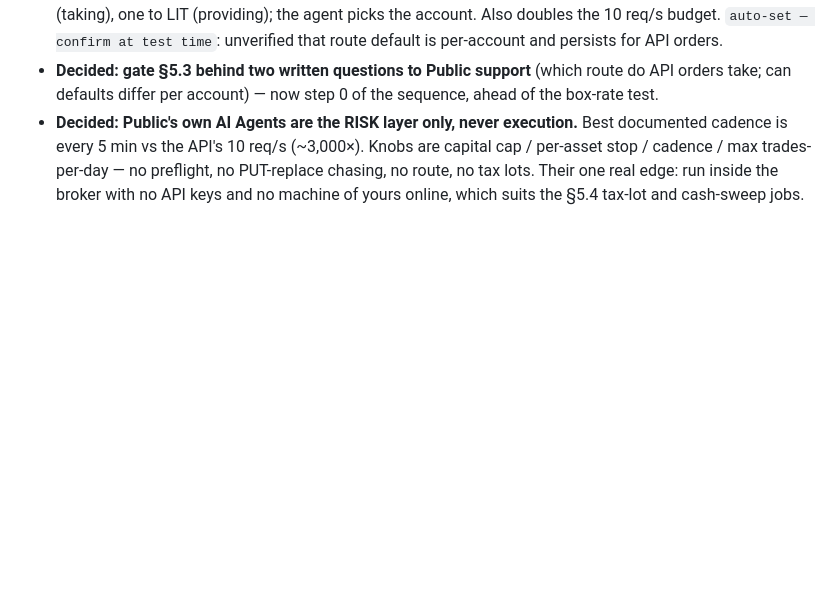
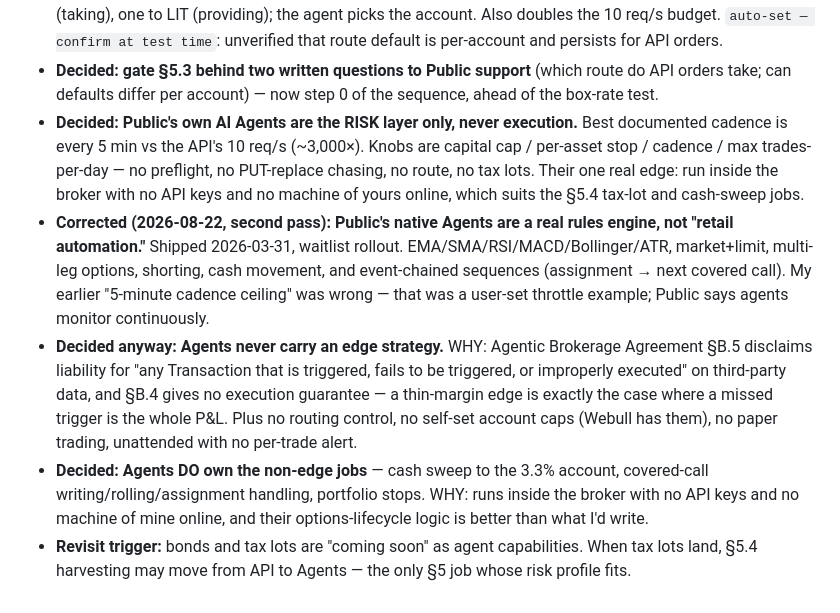
Before and after one commit to viji-real21/gembound, a Markdown page: PLAN.md, the part around the change. Drawn GitHub-style; blank space fills up the shorter version.

```diff
--- a/PLAN.md
+++ b/PLAN.md
@@ -15,3 +15,7 @@
 - **Decided: workaround is multi-account, not per-order.** One brokerage account defaulted to wholesale (taking), one to LIT (providing); the agent picks the account. Also doubles the 10 req/s budget. `auto-set — confirm at test time`: unverified that route default is per-account and persists for API orders.
 - **Decided: gate §5.3 behind two written questions to Public support** (which route do API orders take; can defaults differ per account) — now step 0 of the sequence, ahead of the box-rate test.
 - **Decided: Public's own AI Agents are the RISK layer only, never execution.** Best documented cadence is every 5 min vs the API's 10 req/s (~3,000×). Knobs are capital cap / per-asset stop / cadence / max trades-per-day — no preflight, no PUT-replace chasing, no route, no tax lots. Their one real edge: run inside the broker with no API keys and no machine of yours online, which suits the §5.4 tax-lot and cash-sweep jobs.
+- **Corrected (2026-08-22, second pass): Public's native Agents are a real rules engine, not "retail automation."** Shipped 2026-03-31, waitlist rollout. EMA/SMA/RSI/MACD/Bollinger/ATR, market+limit, multi-leg options, shorting, cash movement, and event-chained sequences (assignment → next covered call). My earlier "5-minute cadence ceiling" was wrong — that was a user-set throttle example; Public says agents monitor continuously.
+- **Decided anyway: Agents never carry an edge strategy.** WHY: Agentic Brokerage Agreement §B.5 disclaims liability for "any Transaction that is triggered, fails to be triggered, or improperly executed" on third-party data, and §B.4 gives no execution guarantee — a thin-margin edge is exactly the case where a missed trigger is the whole P&L. Plus no routing control, no self-set account caps (Webull has them), no paper trading, unattended with no per-trade alert.
+- **Decided: Agents DO own the non-edge jobs** — cash sweep to the 3.3% account, covered-call writing/rolling/assignment handling, portfolio stops. WHY: runs inside the broker with no API keys and no machine of mine online, and their options-lifecycle logic is better than what I'd write.
+- **Revisit trigger:** bonds and tax lots are "coming soon" as agent capabilities. When tax lots land, §5.4 harvesting may move from API to Agents — the only §5 job whose risk profile fits.
```
Also changed, not shown: public-arb/RESEARCH.md (+43 -14 lines).
